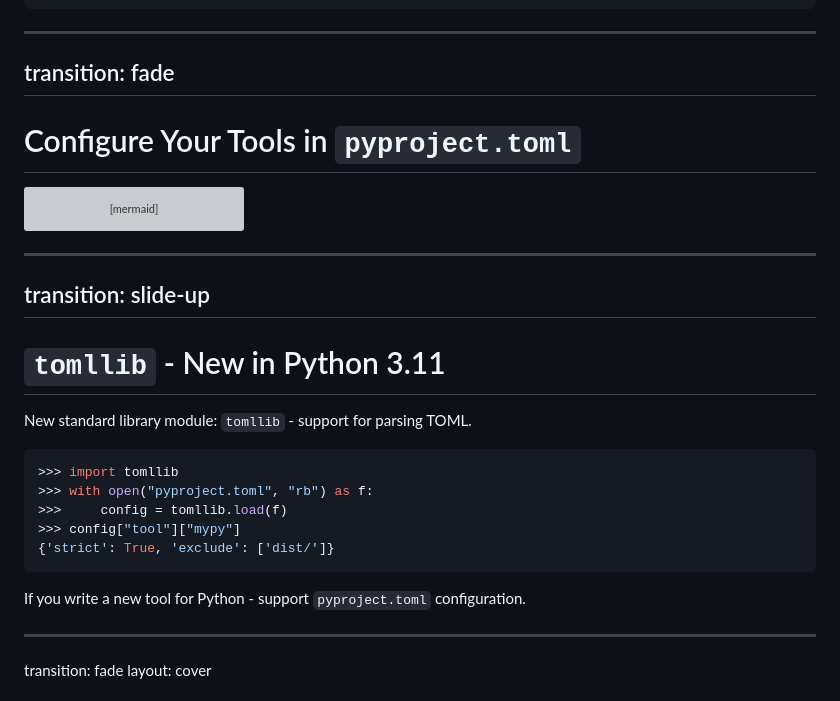
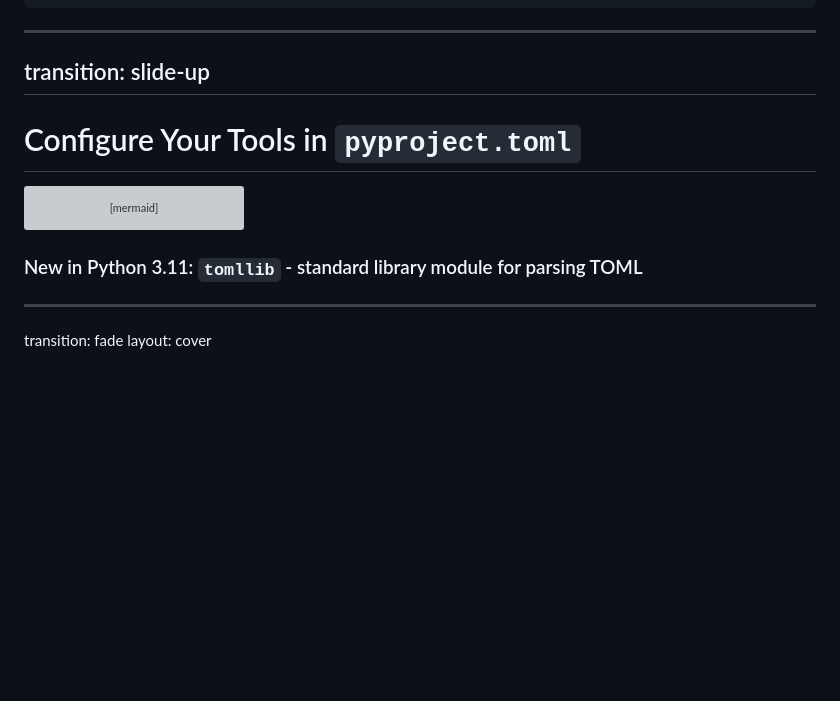
Before and after one commit to jond01/pycon-il-23, a Markdown page: slides.md, the part around the change. Drawn GitHub-style; blank space fills up the shorter version; grey boxes are pictures that could not be loaded.

Commit message:
Merge the `tomllib` slide with the one before

````diff
--- a/slides.md
+++ b/slides.md
@@ -320,7 +320,7 @@ skip_empty = true
 </div>
 
 ---
-transition: fade
+transition: slide-up
 ---
 
 # <file-icons-config-python /> Configure Your Tools in `pyproject.toml`
@@ -346,30 +346,12 @@ mindmap
 
 </div>
 
+### New in Python 3.11: `tomllib` - standard library module for parsing TOML
+
 <!--
 Mention:
 Black, Tox, and Ruff.
--->
 
----
-transition: slide-up
----
-
-# `tomllib` - New in Python 3.11
-
-New standard library module: `tomllib` - support for parsing TOML.
-
-```py
->>> import tomllib
->>> with open("pyproject.toml", "rb") as f:
->>>     config = tomllib.load(f)
->>> config["tool"]["mypy"]
-{'strict': True, 'exclude': ['dist/']}
-```
-
-If you write a new tool for Python - support `pyproject.toml` configuration.
-
-<!--
 If you build a new tool - support configuring it from `pyproject.toml`.
 In Python 3.11+ - use the builtin `tomllib` for reading it.
 
````
